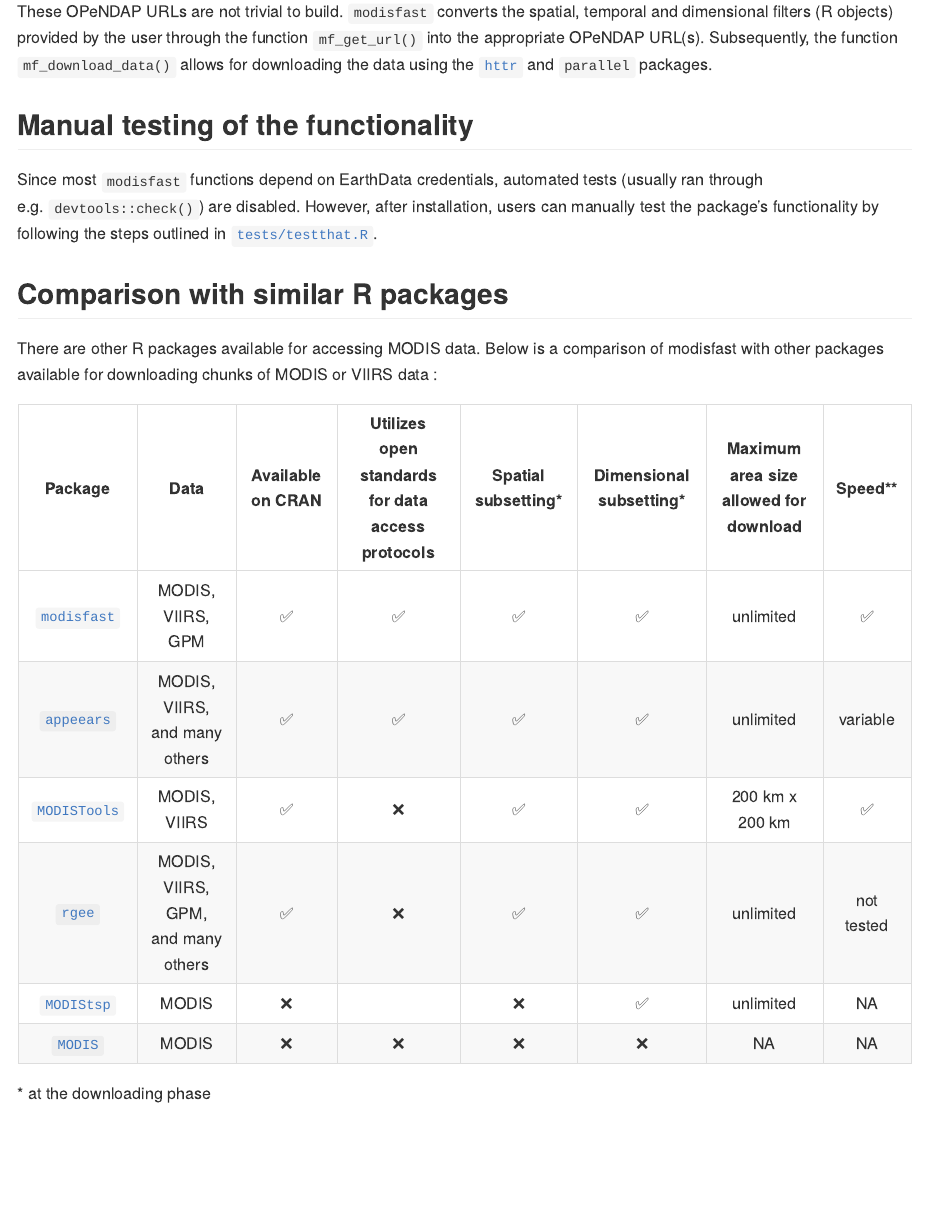
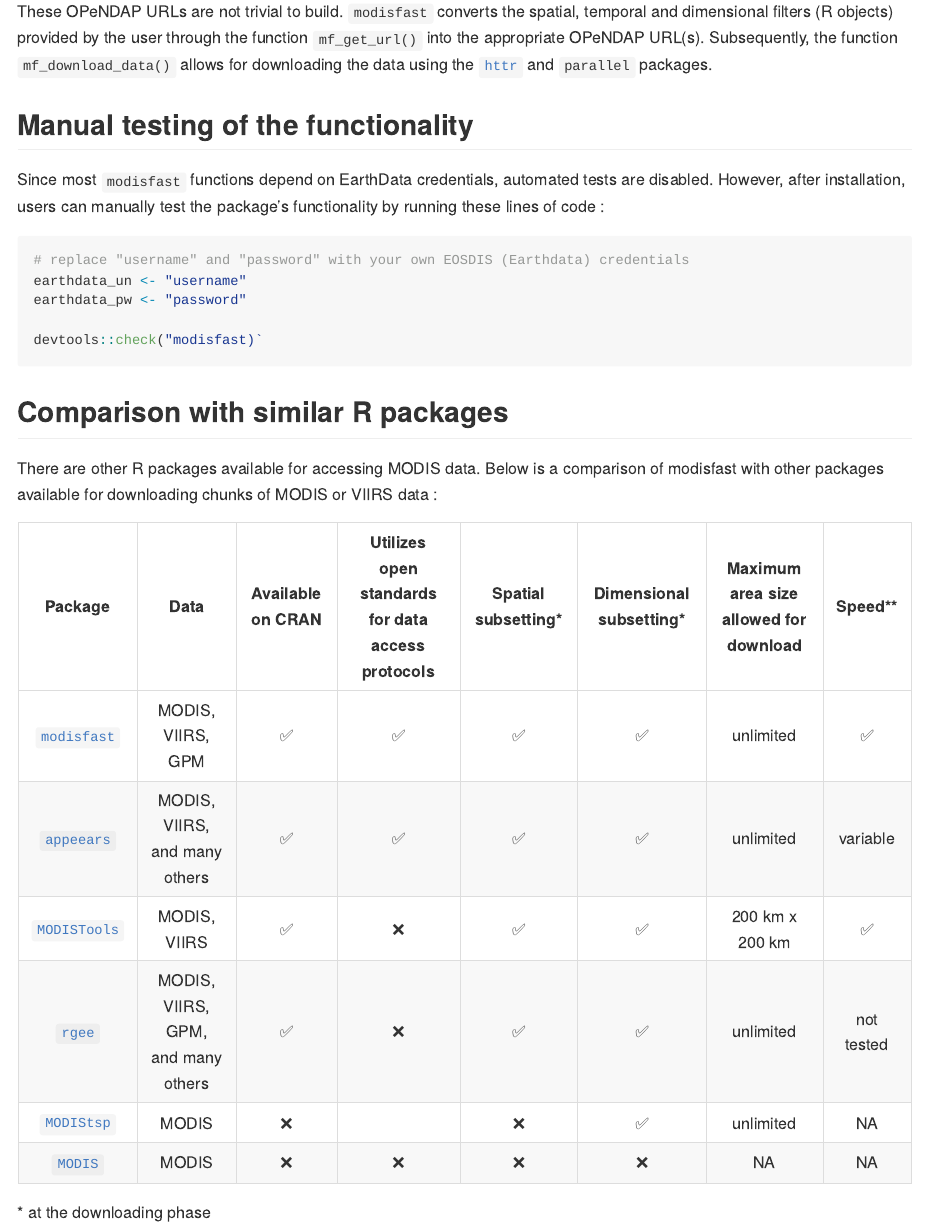
Before and after one commit to ptaconet/modisfast, an R Markdown document (README.Rmd): the page in a window 1100 px wide, from 9330 px down. The pictures show the output file README.md that the author committed with the source, drawn offline in the style of GitHub; folded parts are opened; long lines of code are wrapped; badge pictures from the web are left out.

Commit message:
update instructions on how to run tests

````diff
--- a/README.Rmd
+++ b/README.Rmd
@@ -232,7 +232,16 @@
 
 ## Manual testing of the functionality
 
-Since most `modisfast` functions depend on EarthData credentials, automated tests (usually ran through e.g. `devtools::check()`) are disabled. However, after installation, users can manually test the package's functionality by following the steps outlined in [`tests/testthat.R`](https://github.com/ptaconet/modisfast/blob/master/tests/testthat.R).
+Since most `modisfast` functions depend on EarthData credentials, automated tests are disabled. However, after installation, users can manually test the package's functionality by running these lines of code :
+
+```{r, eval = F, echo=T,message=F}
+# replace "username" and "password" with your own EOSDIS (Earthdata) credentials
+earthdata_un <- "username"
+earthdata_pw <- "password"
+
+devtools::check("modisfast)`
+```
+
 
 ## Comparison with similar R packages
 
````
Also changed, not shown: README.md.
